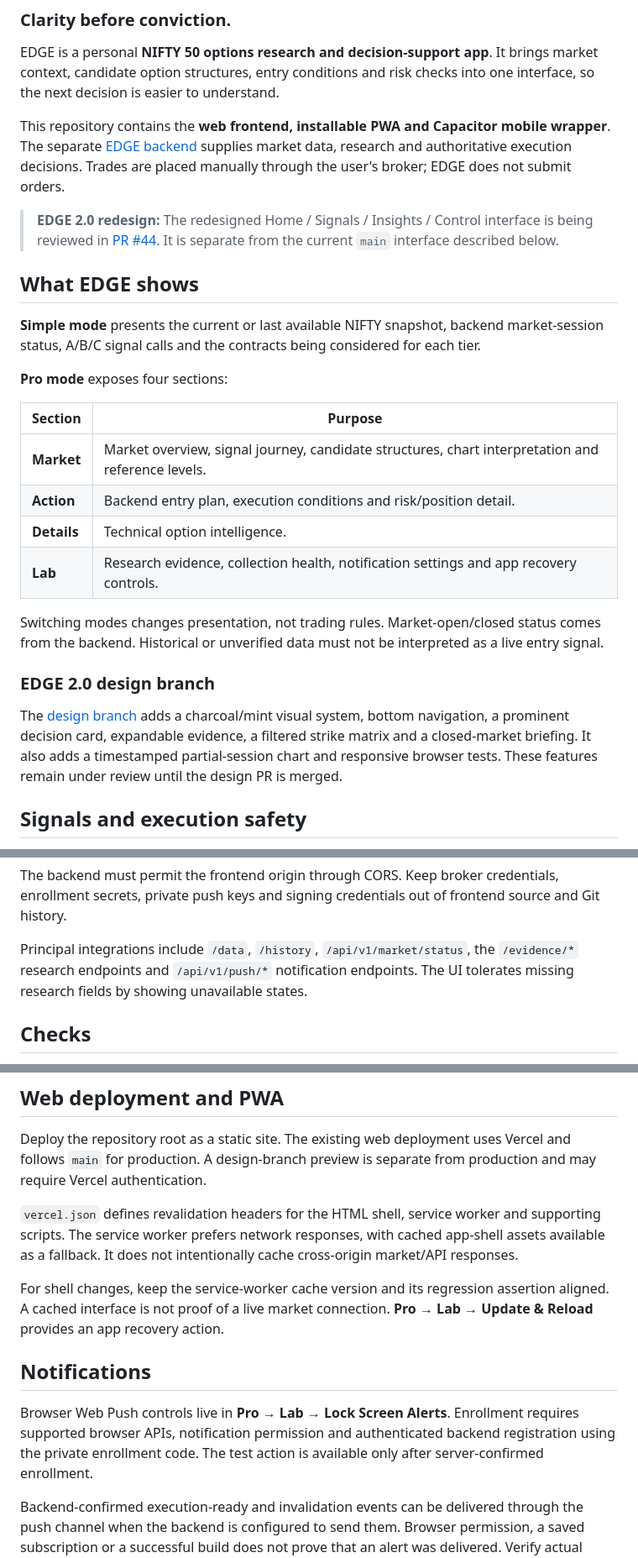
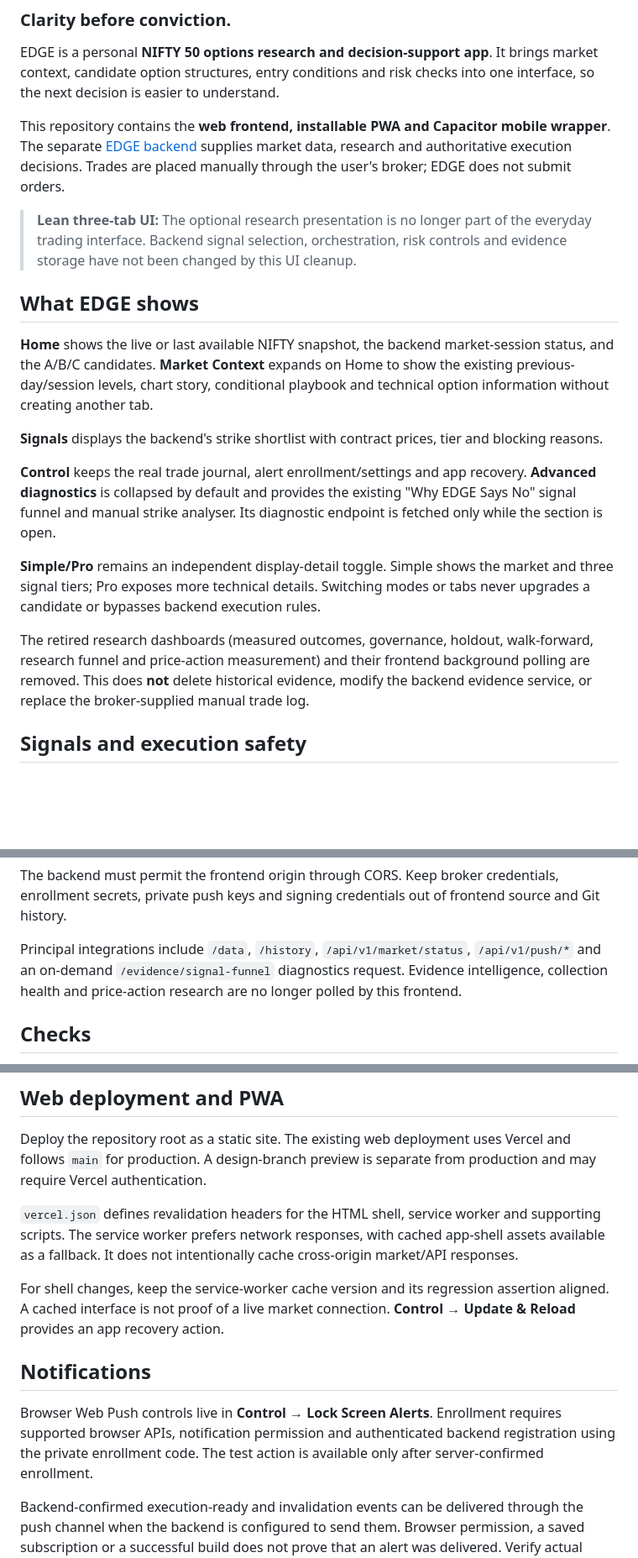
Before and after one commit to bhaumiknaiksi-debug/EDGE-UI, a Markdown page: README.md, 3 parts joined by grey strips. Shown at 84% size. Rendered like a GitHub page; blank space fills up the shorter version.

Commit message:
Document lean three-tab navigation and protected backend behavior

```diff
--- a/README.md
+++ b/README.md
@@ -6,26 +6,19 @@ EDGE is a personal **NIFTY 50 options research and decision-support app**. It br
 
 This repository contains the **web frontend, installable PWA and Capacitor mobile wrapper**. The separate [EDGE backend](https://github.com/bhaumiknaiksi-debug/edge-backend) supplies market data, research and authoritative execution decisions. Trades are placed manually through the user's broker; EDGE does not submit orders.
 
-> **EDGE 2.0 redesign:** The redesigned Home / Signals / Insights / Control interface is being reviewed in [PR #44](https://github.com/bhaumiknaiksi-debug/EDGE-UI/pull/44). It is separate from the current `main` interface described below.
+> **Lean three-tab UI:** The optional research presentation is no longer part of the everyday trading interface. Backend signal selection, orchestration, risk controls and evidence storage have not been changed by this UI cleanup.
 
 ## What EDGE shows
 
-**Simple mode** presents the current or last available NIFTY snapshot, backend market-session status, A/B/C signal calls and the contracts being considered for each tier.
+**Home** shows the live or last available NIFTY snapshot, the backend market-session status, and the A/B/C candidates. **Market Context** expands on Home to show the existing previous-day/session levels, chart story, conditional playbook and technical option information without creating another tab.
 
-**Pro mode** exposes four sections:
+**Signals** displays the backend's strike shortlist with contract prices, tier and blocking reasons.
 
-| Section | Purpose |
-| --- | --- |
-| **Market** | Market overview, signal journey, candidate structures, chart interpretation and reference levels. |
-| **Action** | Backend entry plan, execution conditions and risk/position detail. |
-| **Details** | Technical option intelligence. |
-| **Lab** | Research evidence, collection health, notification settings and app recovery controls. |
+**Control** keeps the real trade journal, alert enrollment/settings and app recovery. **Advanced diagnostics** is collapsed by default and provides the existing "Why EDGE Says No" signal funnel and manual strike analyser. Its diagnostic endpoint is fetched only while the section is open.
 
-Switching modes changes presentation, not trading rules. Market-open/closed status comes from the backend. Historical or unverified data must not be interpreted as a live entry signal.
+**Simple/Pro** remains an independent display-detail toggle. Simple shows the market and three signal tiers; Pro exposes more technical details. Switching modes or tabs never upgrades a candidate or bypasses backend execution rules.
 
-### EDGE 2.0 design branch
-
-The [design branch](https://github.com/bhaumiknaiksi-debug/EDGE-UI/tree/feat/stitch-edge-2-ui) adds a charcoal/mint visual system, bottom navigation, a prominent decision card, expandable evidence, a filtered strike matrix and a closed-market briefing. It also adds a timestamped partial-session chart and responsive browser tests. These features remain under review until the design PR is merged.
+The retired research dashboards (measured outcomes, governance, holdout, walk-forward, research funnel and price-action measurement) and their frontend background polling are removed. This does **not** delete historical evidence, modify the backend evidence service, or replace the broker-supplied manual trade log.
 
 ## Signals and execution safety
 
@@ -101,7 +94,7 @@ When using another backend, update the origin consistently in:
 
 The backend must permit the frontend origin through CORS. Keep broker credentials, enrollment secrets, private push keys and signing credentials out of frontend source and Git history.
 
-Principal integrations include `/data`, `/history`, `/api/v1/market/status`, the `/evidence/*` research endpoints and `/api/v1/push/*` notification endpoints. The UI tolerates missing research fields by showing unavailable states.
+Principal integrations include `/data`, `/history`, `/api/v1/market/status`, `/api/v1/push/*` and an on-demand `/evidence/signal-funnel` diagnostics request. Evidence intelligence, collection health and price-action research are no longer polled by this frontend.
 
 ## Checks
 
@@ -134,11 +127,11 @@ Deploy the repository root as a static site. The existing web deployment uses Ve
 
 `vercel.json` defines revalidation headers for the HTML shell, service worker and supporting scripts. The service worker prefers network responses, with cached app-shell assets available as a fallback. It does not intentionally cache cross-origin market/API responses.
 
-For shell changes, keep the service-worker cache version and its regression assertion aligned. A cached interface is not proof of a live market connection. **Pro → Lab → Update & Reload** provides an app recovery action.
+For shell changes, keep the service-worker cache version and its regression assertion aligned. A cached interface is not proof of a live market connection. **Control → Update & Reload** provides an app recovery action.
 
 ## Notifications
 
-Browser Web Push controls live in **Pro → Lab → Lock Screen Alerts**. Enrollment requires supported browser APIs, notification permission and authenticated backend registration using the private enrollment code. The test action is available only after server-confirmed enrollment.
+Browser Web Push controls live in **Control → Lock Screen Alerts**. Enrollment requires supported browser APIs, notification permission and authenticated backend registration using the private enrollment code. The test action is available only after server-confirmed enrollment.
 
 Backend-confirmed execution-ready and invalidation events can be delivered through the push channel when the backend is configured to send them. Browser permission, a saved subscription or a successful build does not prove that an alert was delivered. Verify actual delivery separately.
 
```
Also changed, not shown: other parts of README.md (+2 -2 lines).
